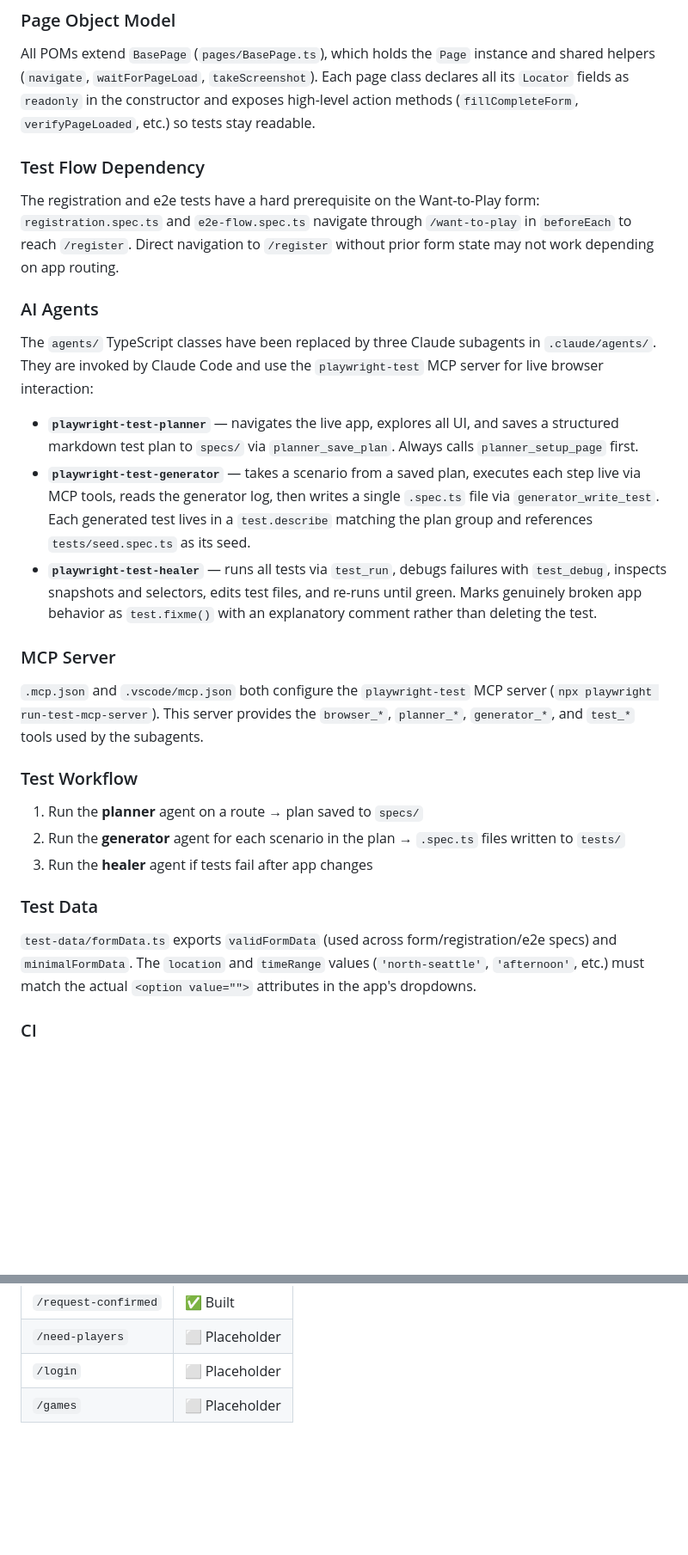
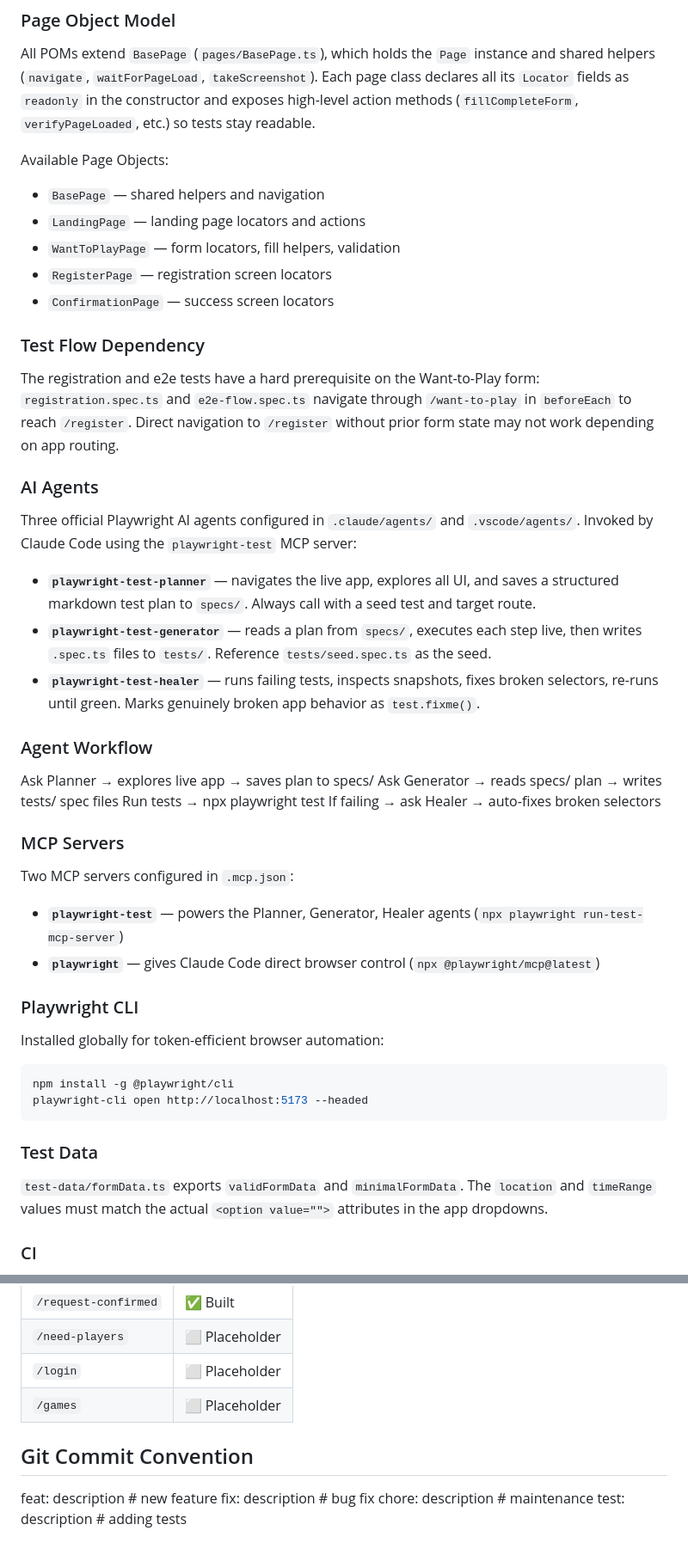
Before and after one commit to Oleksandrperev/matchday-qa, a Markdown page: CLAUDE.md, 2 parts joined by grey strips. Shown at 86% size. Drawn GitHub-style; blank space fills up the shorter version.

````diff
--- a/CLAUDE.md
+++ b/CLAUDE.md
@@ -41,25 +49,44 @@ MatchDay is a React SPA at `http://localhost:5173`. The QA repo expects the app
 ### Page Object Model
 All POMs extend `BasePage` (`pages/BasePage.ts`), which holds the `Page` instance and shared helpers (`navigate`, `waitForPageLoad`, `takeScreenshot`). Each page class declares all its `Locator` fields as `readonly` in the constructor and exposes high-level action methods (`fillCompleteForm`, `verifyPageLoaded`, etc.) so tests stay readable.
 
+Available Page Objects:
+- `BasePage` — shared helpers and navigation
+- `LandingPage` — landing page locators and actions
+- `WantToPlayPage` — form locators, fill helpers, validation
+- `RegisterPage` — registration screen locators
+- `ConfirmationPage` — success screen locators
+
 ### Test Flow Dependency
 The registration and e2e tests have a hard prerequisite on the Want-to-Play form: `registration.spec.ts` and `e2e-flow.spec.ts` navigate through `/want-to-play` in `beforeEach` to reach `/register`. Direct navigation to `/register` without prior form state may not work depending on app routing.
 
 ### AI Agents
-The `agents/` TypeScript classes have been replaced by three Claude subagents in `.claude/agents/`. They are invoked by Claude Code and use the `playwright-test` MCP server for live browser interaction:
+Three official Playwright AI agents configured in `.claude/agents/` and `.vscode/agents/`. Invoked by Claude Code using the `playwright-test` MCP server:
 
-- **`playwright-test-planner`** — navigates the live app, explores all UI, and saves a structured markdown test plan to `specs/` via `planner_save_plan`. Always calls `planner_setup_page` first.
-- **`playwright-test-generator`** — takes a scenario from a saved plan, executes each step live via MCP tools, reads the generator log, then writes a single `.spec.ts` file via `generator_write_test`. Each generated test lives in a `test.describe` matching the plan group and references `tests/seed.spec.ts` as its seed.
-- **`playwright-test-healer`** — runs all tests via `test_run`, debugs failures with `test_debug`, inspects snapshots and selectors, edits test files, and re-runs until green. Marks genuinely broken app behavior as `test.fixme()` with an explanatory comment rather than deleting the test.
+- **`playwright-test-planner`** — navigates the live app, explores all UI, and saves a structured markdown test plan to `specs/`. Always call with a seed test and target route.
+- **`playwright-test-generator`** — reads a plan from `specs/`, executes each step live, then writes `.spec.ts` files to `tests/`. Reference `tests/seed.spec.ts` as the seed.
+- **`playwright-test-healer`** — runs failing tests, inspects snapshots, fixes broken selectors, re-runs until green. Marks genuinely broken app behavior as `test.fixme()`.
 
-### MCP Server
-`.mcp.json` and `.vscode/mcp.json` both configure the `playwright-test` MCP server (`npx playwright run-test-mcp-server`). This server provides the `browser_*`, `planner_*`, `generator_*`, and `test_*` tools used by the subagents.
+### Agent Workflow
 
-### Test Workflow
-1. Run the **planner** agent on a route → plan saved to `specs/`
-2. Run the **generator** agent for each scenario in the plan → `.spec.ts` files written to `tests/`
-3. Run the **healer** agent if tests fail after app changes
+Ask Planner  → explores live app → saves plan to specs/
+Ask Generator → reads specs/ plan → writes tests/ spec files
+Run tests    → npx playwright test
+If failing   → ask Healer → auto-fixes broken selectors
+
+
+### MCP Servers
+Two MCP servers configured in `.mcp.json`:
+- **`playwright-test`** — powers the Planner, Generator, Healer agents (`npx playwright run-test-mcp-server`)
+- **`playwright`** — gives Claude Code direct browser control (`npx @playwright/mcp@latest`)
+
+### Playwright CLI
+Installed globally for token-efficient browser automation:
+```bash
+npm install -g @playwright/cli
+playwright-cli open http://localhost:5173 --headed
+```
 
 ### Test Data
-`test-data/formData.ts` exports `validFormData` (used across form/registration/e2e specs) and `minimalFormData`. The `location` and `timeRange` values (`'north-seattle'`, `'afternoon'`, etc.) must match the actual `<option value="">` attributes in the app's dropdowns.
+`test-data/formData.ts` exports `validFormData` and `minimalFormData`. The `location` and `timeRange` values must match the actual `<option value="">` attributes in the app dropdowns.
 
 ### CI
@@ -76,3 +122,9 @@ GitHub Actions (`.github/workflows/playwright.yml`) checks out both repos, insta
 | `/need-players` | ⬜ Placeholder |
 | `/login` | ⬜ Placeholder |
 | `/games` | ⬜ Placeholder |
+
+## Git Commit Convention
+feat: description    # new feature
+fix: description     # bug fix
+chore: description   # maintenance
+test: description    # adding tests
````
Also changed, not shown: other parts of CLAUDE.md (+34 -7 lines).
